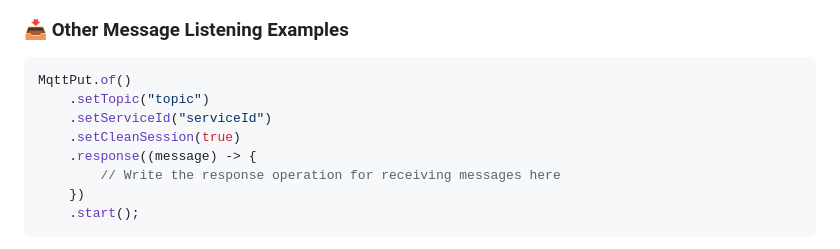
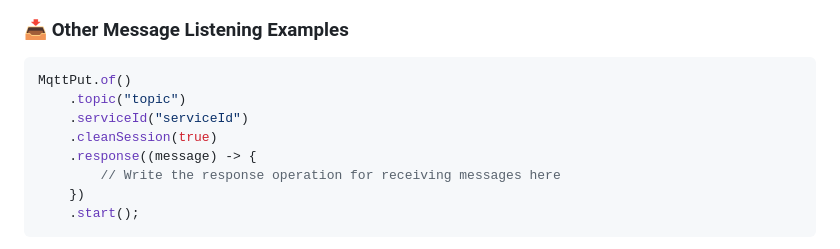
Before and after one commit to rururunu/MQTT-Macchiatto, a Markdown page: README.md, the part around the change. Drawn GitHub-style.

````diff
--- a/README.md
+++ b/README.md
@@ -94,9 +94,9 @@ mqttPush.push("your/topic", "Message", MQTTQos.AT_LEAST_ONCE,
 ### 📥 Other Message Listening Examples
 ```java
 MqttPut.of()
-    .setTopic("topic")
-    .setServiceId("serviceId")
-    .setCleanSession(true)
+    .topic("topic")
+    .serviceId("serviceId")
+    .cleanSession(true)
     .response((message) -> {
         // Write the response operation for receiving messages here
     })
````
Also changed, not shown: README_ZH.md (+3 -3 lines).
